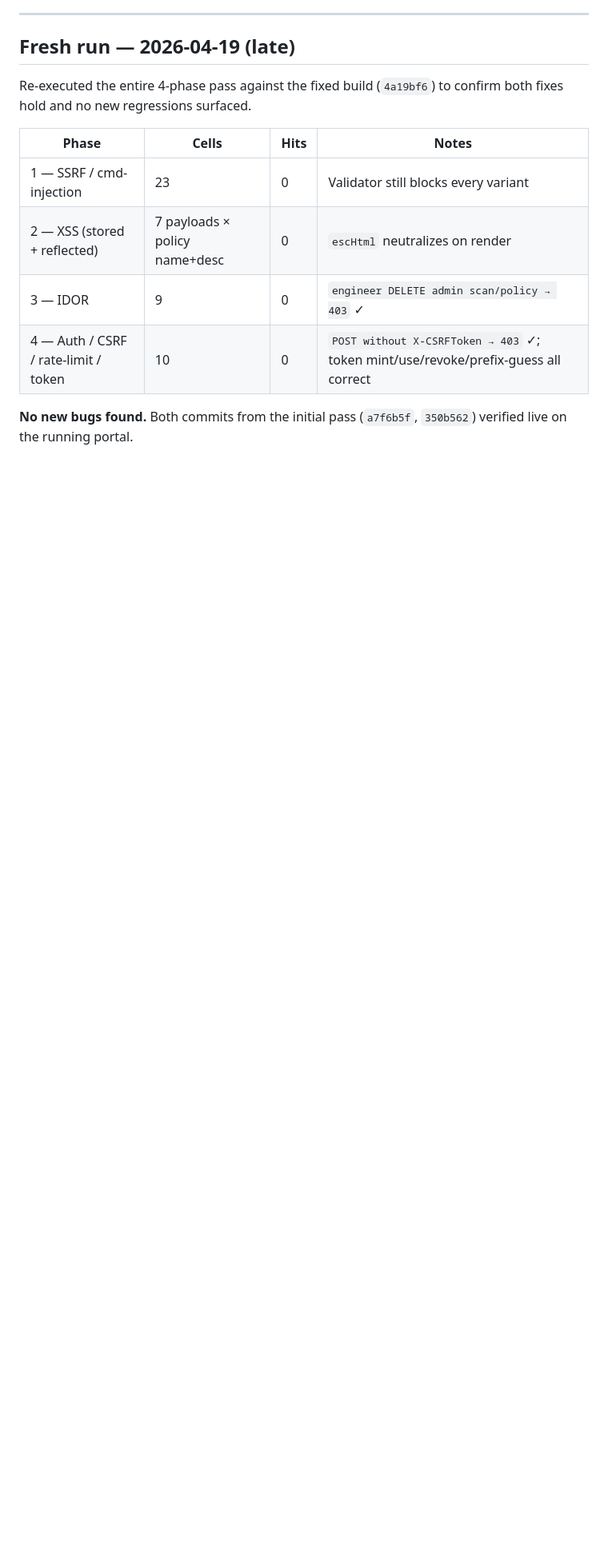
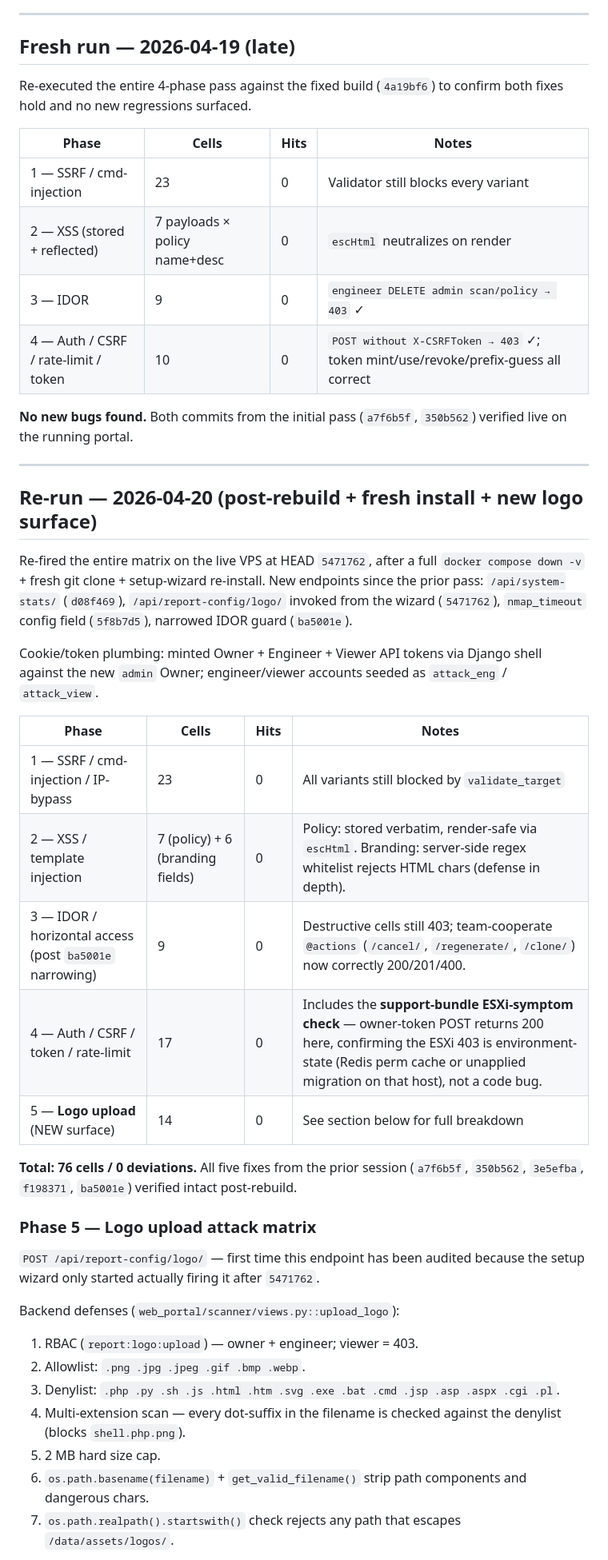
Before and after one commit to Lw1nM1n4ung/demon-in-the-wire, a Markdown page: docs/security-attack-2026-04-19.md, the part around one of its changes. Shown at 80% size. Drawn GitHub-style; blank space fills up the shorter version.

```diff
--- a/docs/security-attack-2026-04-19.md
+++ b/docs/security-attack-2026-04-19.md
@@ -222,3 +222,35 @@ Re-executed the entire 4-phase pass against the fixed build (`4a19bf6`) to confi
 | 4 — Auth / CSRF / rate-limit / token | 10 | 0 | `POST without X-CSRFToken → 403` ✓; token mint/use/revoke/prefix-guess all correct |
 
 **No new bugs found.** Both commits from the initial pass (`a7f6b5f`, `350b562`) verified live on the running portal.
+
+---
+
+## Re-run — 2026-04-20 (post-rebuild + fresh install + new logo surface)
+
+Re-fired the entire matrix on the live VPS at HEAD `5471762`, after a full `docker compose down -v` + fresh git clone + setup-wizard re-install. New endpoints since the prior pass: `/api/system-stats/` (`d08f469`), `/api/report-config/logo/` invoked from the wizard (`5471762`), `nmap_timeout` config field (`5f8b7d5`), narrowed IDOR guard (`ba5001e`).
+
+Cookie/token plumbing: minted Owner + Engineer + Viewer API tokens via Django shell against the new `admin` Owner; engineer/viewer accounts seeded as `attack_eng` / `attack_view`.
+
+| Phase | Cells | Hits | Notes |
+|---|---|---|---|
+| 1 — SSRF / cmd-injection / IP-bypass | 23 | 0 | All variants still blocked by `validate_target` |
+| 2 — XSS / template injection | 7 (policy) + 6 (branding fields) | 0 | Policy: stored verbatim, render-safe via `escHtml`. Branding: server-side regex whitelist rejects HTML chars (defense in depth). |
+| 3 — IDOR / horizontal access (post `ba5001e` narrowing) | 9 | 0 | Destructive cells still 403; team-cooperate `@actions` (`/cancel/`, `/regenerate/`, `/clone/`) now correctly 200/201/400. |
+| 4 — Auth / CSRF / token / rate-limit | 17 | 0 | Includes the **support-bundle ESXi-symptom check** — owner-token POST returns 200 here, confirming the ESXi 403 is environment-state (Redis perm cache or unapplied migration on that host), not a code bug. |
+| 5 — **Logo upload** (NEW surface) | 14 | 0 | See section below for full breakdown |
+
+**Total: 76 cells / 0 deviations.** All five fixes from the prior session (`a7f6b5f`, `350b562`, `3e5efba`, `f198371`, `ba5001e`) verified intact post-rebuild.
+
+### Phase 5 — Logo upload attack matrix
+
+`POST /api/report-config/logo/` — first time this endpoint has been audited because the setup wizard only started actually firing it after `5471762`.
+
+Backend defenses (`web_portal/scanner/views.py::upload_logo`):
+1. RBAC (`report:logo:upload`) — owner + engineer; viewer = 403.
+2. Allowlist: `.png .jpg .jpeg .gif .bmp .webp`.
+3. Denylist: `.php .py .sh .js .html .htm .svg .exe .bat .cmd .jsp .asp .aspx .cgi .pl`.
+4. Multi-extension scan — every dot-suffix in the filename is checked against the denylist (blocks `shell.php.png`).
+5. 2 MB hard size cap.
+6. `os.path.basename(filename)` + `get_valid_filename()` strip path components and dangerous chars.
+7. `os.path.realpath().startswith()` check rejects any path that escapes `/data/assets/logos/`.
+
```
Also changed, not shown: other parts of docs/security-attack-2026-04-19.md (+30 -0 lines).
